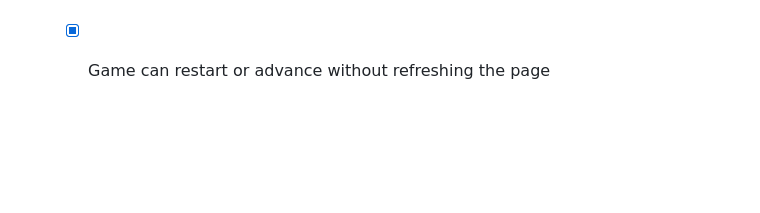
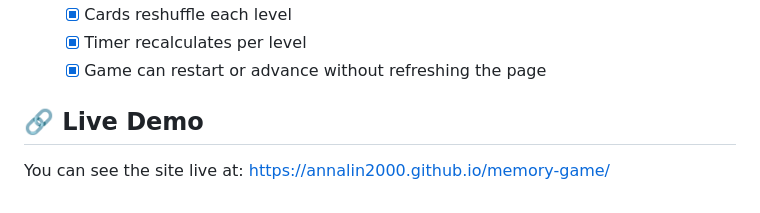
Before and after one commit to annalin2000/memory-game, a Markdown page: README.md, the part around the change. Drawn GitHub-style; blank space fills up the shorter version.

Commit message:
Add live demo link to README

```diff
--- a/README.md
+++ b/README.md
@@ -102,3 +102,7 @@ A Memory Card Game built with HTML, SCSS, and JavaScript. The goal is to match a
   - [x] Cards reshuffle each level
   - [x] Timer recalculates per level
   - [x] Game can restart or advance without refreshing the page
+
+## 🔗 Live Demo
+
+You can see the site live at: https://annalin2000.github.io/memory-game/
```
